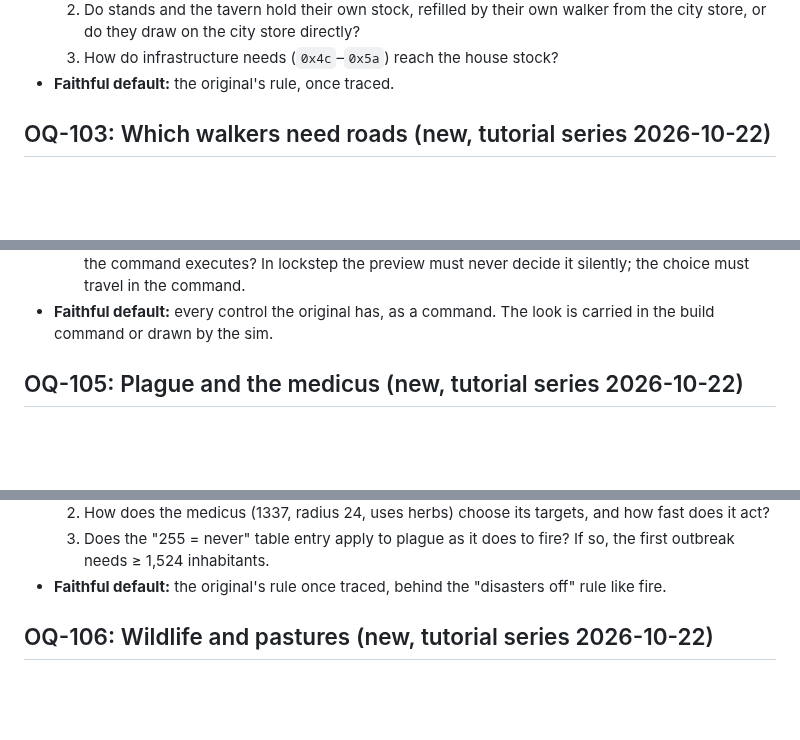
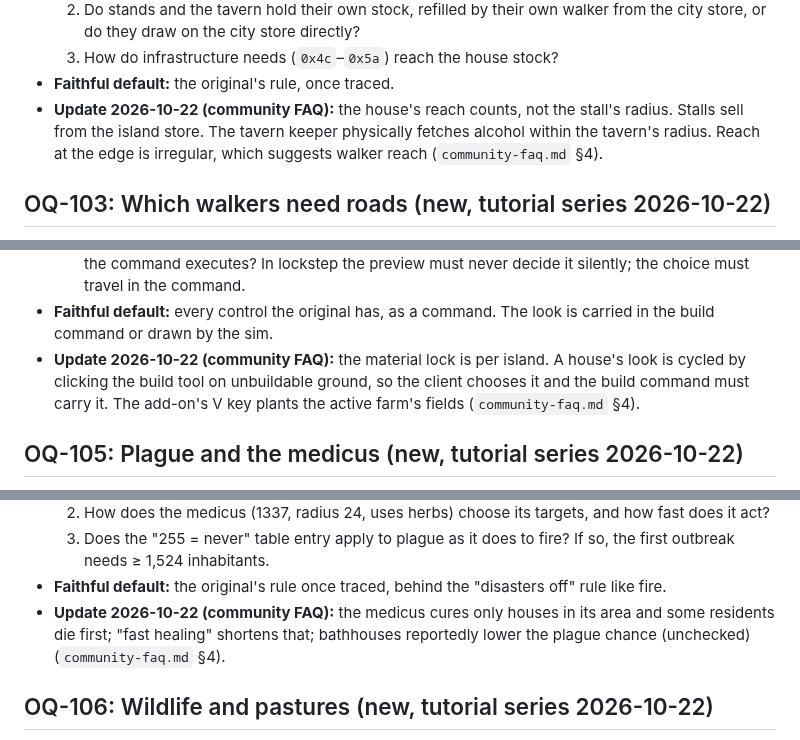
Before and after one commit to Dom-cmyk727/anno_rebuild, a Markdown page: docs/open-questions.md, 3 parts joined by grey strips. Rendered like a GitHub page; blank space fills up the shorter version.

```diff
--- a/docs/open-questions.md
+++ b/docs/open-questions.md
@@ -888,6 +889,7 @@ The taste options D1b-D16 of `rivers.md` §12 that earlier stages did not list,
   2. Do stands and the tavern hold their own stock, refilled by their own walker from the city store, or do they draw on the city store directly?
   3. How do infrastructure needs (`0x4c`–`0x5a`) reach the house stock?
 - **Faithful default:** the original's rule, once traced.
+- **Update 2026-10-22 (community FAQ):** the house's reach counts, not the stall's radius. Stalls sell from the island store. The tavern keeper physically fetches alcohol within the tavern's radius. Reach at the edge is irregular, which suggests walker reach (`community-faq.md` §4).
 
 ## OQ-103: Which walkers need roads (new, tutorial series 2026-10-22)
 - **Status:** open, RE
@@ -922,6 +930,7 @@ The taste options D1b-D16 of `rivers.md` §12 that earlier stages did not list,
   2. Which of these controls are commands in the original's turn stream (`tick-loop.md`, command numbers `0x64`–`0x97`)?
   3. How is a placed house's look chosen: by the client's preview, or by the simulation's PRNG when the command executes? In lockstep the preview must never decide it silently; the choice must travel in the command.
 - **Faithful default:** every control the original has, as a command. The look is carried in the build command or drawn by the sim.
+- **Update 2026-10-22 (community FAQ):** the material lock is per island. A house's look is cycled by clicking the build tool on unbuildable ground, so the client chooses it and the build command must carry it. The add-on's V key plants the active farm's fields (`community-faq.md` §4).
 
 ## OQ-105: Plague and the medicus (new, tutorial series 2026-10-22)
 - **Status:** open, RE
@@ -942,6 +951,7 @@ The taste options D1b-D16 of `rivers.md` §12 that earlier stages did not list,
   2. How does the medicus (1337, radius 24, uses herbs) choose its targets, and how fast does it act?
   3. Does the "255 = never" table entry apply to plague as it does to fire? If so, the first outbreak needs ≥ 1,524 inhabitants.
 - **Faithful default:** the original's rule once traced, behind the "disasters off" rule like fire.
+- **Update 2026-10-22 (community FAQ):** the medicus cures only houses in its area and some residents die first; "fast healing" shortens that; bathhouses reportedly lower the plague chance (unchecked) (`community-faq.md` §4).
 
 ## OQ-106: Wildlife and pastures (new, tutorial series 2026-10-22)
 - **Status:** open, RE
```
Also changed, not shown: other parts of docs/open-questions.md (+16 -0 lines), docs/research/community-faq.md (added, +120 -0 lines), docs/research/tutorial-videos.md (+1 -0 lines).
